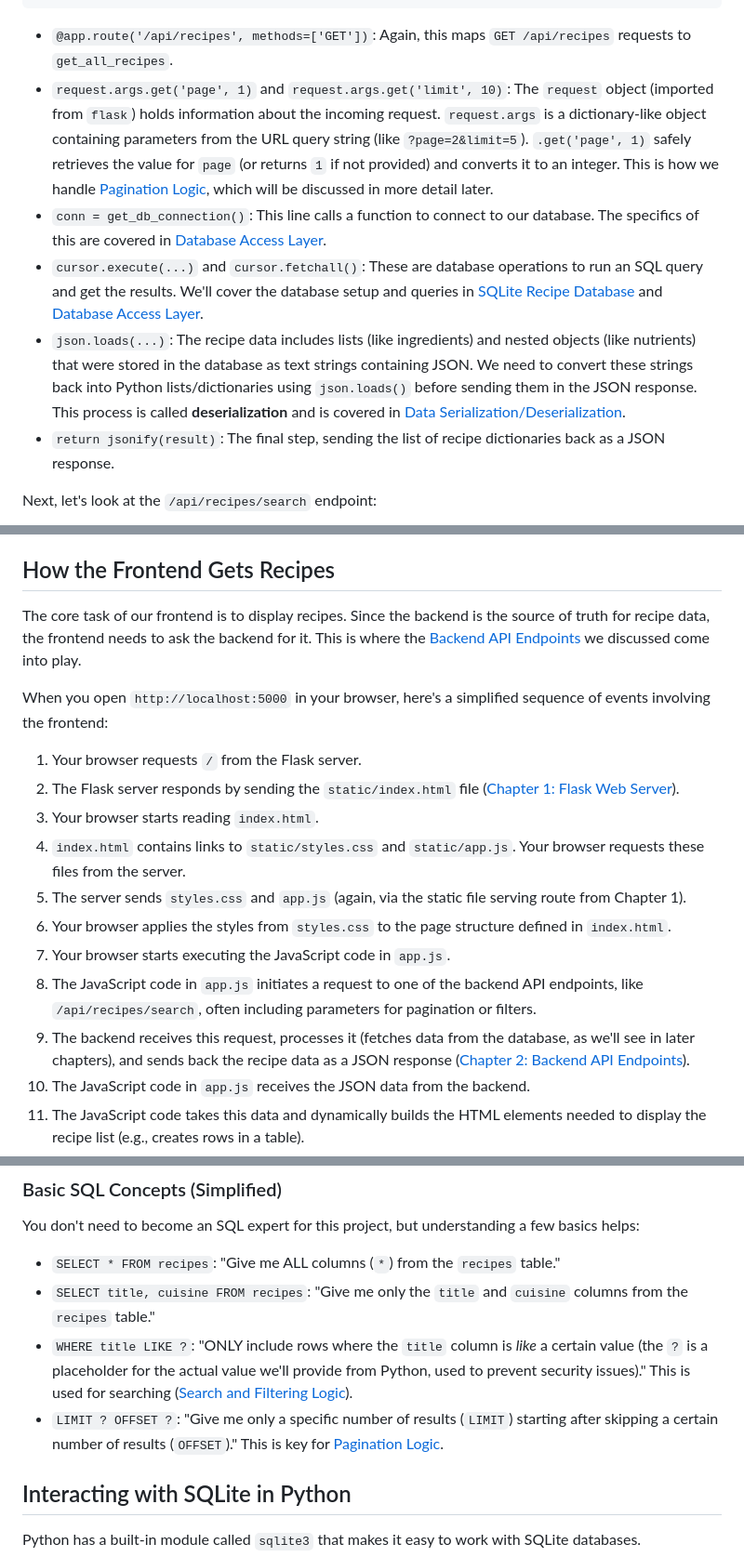
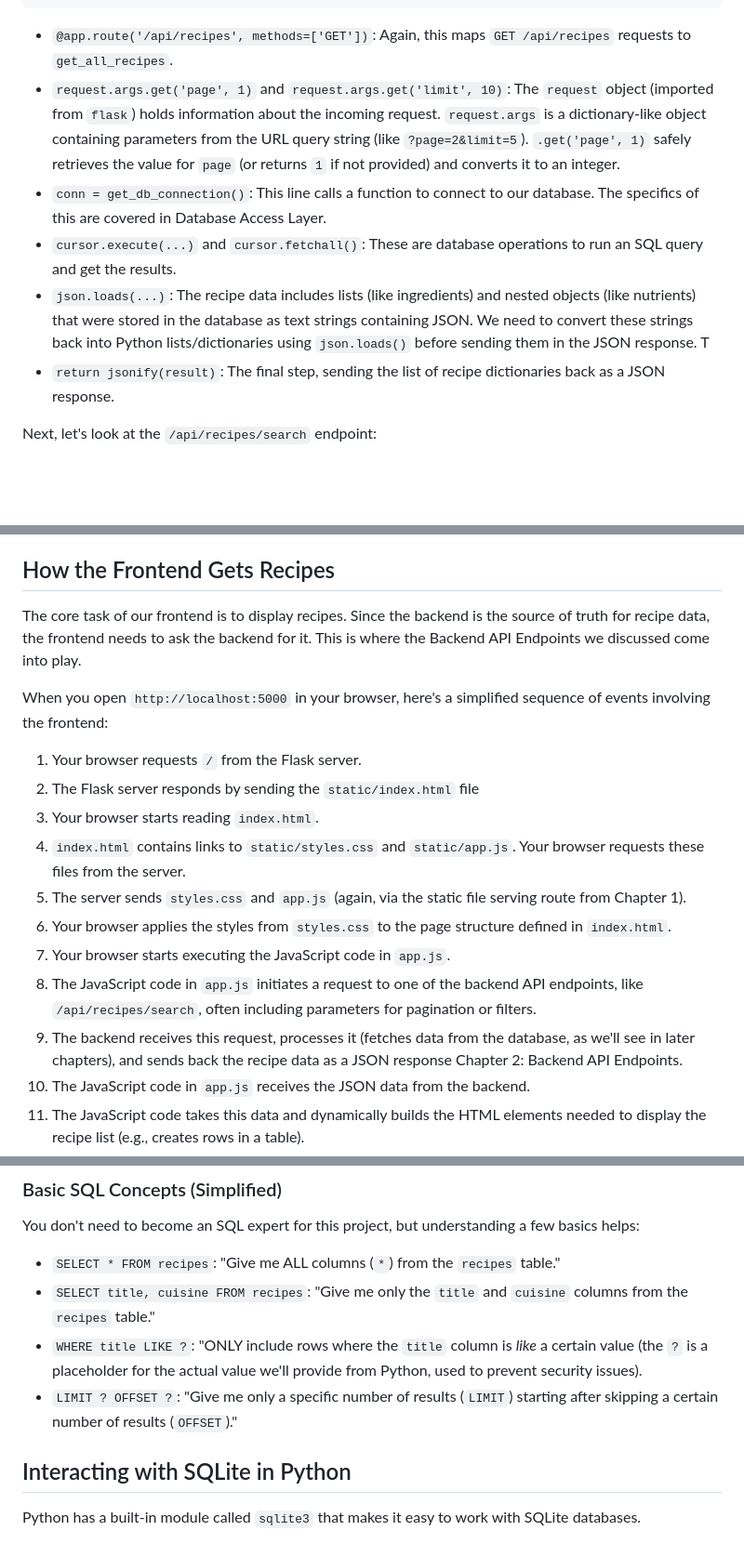
Before and after one commit to naveen-m0804/Recipe-API-development, a Markdown page: README.md, 3 parts joined by grey strips. Shown: that part at 93% size. GitHub-like rendering; blank space fills up the shorter version.

````diff
--- a/README.md
+++ b/README.md
@@ -263,10 +263,10 @@ def get_all_recipes():
 ```
 
 -   `@app.route('/api/recipes', methods=['GET'])`: Again, this maps `GET /api/recipes` requests to `get_all_recipes`.
--   `request.args.get('page', 1)` and `request.args.get('limit', 10)`: The `request` object (imported from `flask`) holds information about the incoming request. `request.args` is a dictionary-like object containing parameters from the URL query string (like `?page=2&limit=5`). `.get('page', 1)` safely retrieves the value for `page` (or returns `1` if not provided) and converts it to an integer. This is how we handle [Pagination Logic](08_pagination_logic_.md), which will be discussed in more detail later.
--   `conn = get_db_connection()`: This line calls a function to connect to our database. The specifics of this are covered in [Database Access Layer](05_database_access_layer_.md).
--   `cursor.execute(...)` and `cursor.fetchall()`: These are database operations to run an SQL query and get the results. We'll cover the database setup and queries in [SQLite Recipe Database](04_sqlite_database_.md) and [Database Access Layer](05_database_access_layer_.md).
--   `json.loads(...)`: The recipe data includes lists (like ingredients) and nested objects (like nutrients) that were stored in the database as text strings containing JSON. We need to convert these strings back into Python lists/dictionaries using `json.loads()` before sending them in the JSON response. This process is called **deserialization** and is covered in [Data Serialization/Deserialization](06_data_serialization_deserialization_.md).
+-   `request.args.get('page', 1)` and `request.args.get('limit', 10)`: The `request` object (imported from `flask`) holds information about the incoming request. `request.args` is a dictionary-like object containing parameters from the URL query string (like `?page=2&limit=5`). `.get('page', 1)` safely retrieves the value for `page` (or returns `1` if not provided) and converts it to an integer.
+-   `conn = get_db_connection()`: This line calls a function to connect to our database. The specifics of this are covered in Database Access Layer.
+-   `cursor.execute(...)` and `cursor.fetchall()`: These are database operations to run an SQL query and get the results.
+-   `json.loads(...)`: The recipe data includes lists (like ingredients) and nested objects (like nutrients) that were stored in the database as text strings containing JSON. We need to convert these strings back into Python lists/dictionaries using `json.loads()` before sending them in the JSON response. T
 -   `return jsonify(result)`: The final step, sending the list of recipe dictionaries back as a JSON response.
 
 Next, let's look at the `/api/recipes/search` endpoint:
@@ -362,19 +362,19 @@ Our goal in this chapter is to understand how these pieces work together to show
 
 ## How the Frontend Gets Recipes
 
-The core task of our frontend is to display recipes. Since the backend is the source of truth for recipe data, the frontend needs to ask the backend for it. This is where the [Backend API Endpoints](02_backend_api_endpoints_.md) we discussed come into play.
+The core task of our frontend is to display recipes. Since the backend is the source of truth for recipe data, the frontend needs to ask the backend for it. This is where the Backend API Endpoints we discussed come into play.
 
 When you open `http://localhost:5000` in your browser, here's a simplified sequence of events involving the frontend:
 
 1.  Your browser requests `/` from the Flask server.
-2.  The Flask server responds by sending the `static/index.html` file ([Chapter 1: Flask Web Server](01_flask_web_server_.md)).
+2.  The Flask server responds by sending the `static/index.html` file
 3.  Your browser starts reading `index.html`.
 4.  `index.html` contains links to `static/styles.css` and `static/app.js`. Your browser requests these files from the server.
 5.  The server sends `styles.css` and `app.js` (again, via the static file serving route from Chapter 1).
 6.  Your browser applies the styles from `styles.css` to the page structure defined in `index.html`.
 7.  Your browser starts executing the JavaScript code in `app.js`.
 8.  The JavaScript code in `app.js` initiates a request to one of the backend API endpoints, like `/api/recipes/search`, often including parameters for pagination or filters.
-9.  The backend receives this request, processes it (fetches data from the database, as we'll see in later chapters), and sends back the recipe data as a JSON response ([Chapter 2: Backend API Endpoints](02_backend_api_endpoints_.md)).
+9.  The backend receives this request, processes it (fetches data from the database, as we'll see in later chapters), and sends back the recipe data as a JSON response Chapter 2: Backend API Endpoints.
 10. The JavaScript code in `app.js` receives the JSON data from the backend.
 11. The JavaScript code takes this data and dynamically builds the HTML elements needed to display the recipe list (e.g., creates rows in a table).
 12. The JavaScript code updates the appropriate part of the `index.html` page in your browser to show the newly created HTML containing the recipes.
@@ -490,9 +490,8 @@ You don't need to become an SQL expert for this project, but understanding a few
 
 *   `SELECT * FROM recipes`: "Give me ALL columns (`*`) from the `recipes` table."
 *   `SELECT title, cuisine FROM recipes`: "Give me only the `title` and `cuisine` columns from the `recipes` table."
-*   `WHERE title LIKE ?`: "ONLY include rows where the `title` column is *like* a certain value (the `?` is a placeholder for the actual value we'll provide from Python, used to prevent security issues)." This is used for searching ([Search and Filtering Logic](07_search_and_filtering_logic_.md)).
-*   `LIMIT ? OFFSET ?`: "Give me only a specific number of results (`LIMIT`) starting after skipping a certain number of results (`OFFSET`)." This is key for [Pagination Logic](08_pagination_logic_.md).
-
+*   `WHERE title LIKE ?`: "ONLY include rows where the `title` column is *like* a certain value (the `?` is a placeholder for the actual value we'll provide from Python, used to prevent security issues).
+*   `LIMIT ? OFFSET ?`: "Give me only a specific number of results (`LIMIT`) starting after skipping a certain number of results (`OFFSET`)."
 ## Interacting with SQLite in Python
 
 Python has a built-in module called `sqlite3` that makes it easy to work with SQLite databases.
````
Also changed, not shown: other parts of README.md (+7 -7 lines).
